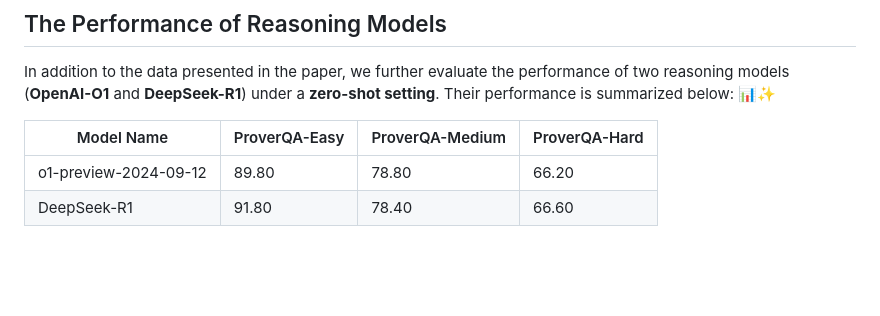
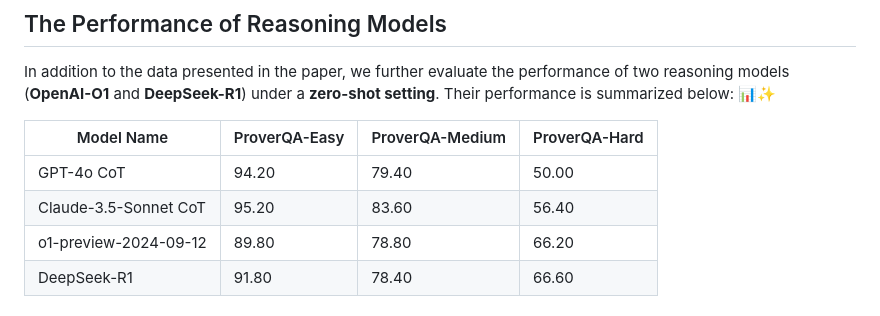
Before and after one commit to opendatalab/ProverGen, a Markdown page: README.md, the part around the change. Drawn GitHub-style; blank space fills up the shorter version.

```diff
--- a/README.md
+++ b/README.md
@@ -175,6 +175,8 @@ In addition to the data presented in the paper, we further evaluate the performa
 
 |Model Name|ProverQA-Easy|ProverQA-Medium|ProverQA-Hard|
 | -----------------------| -------| --------| -------|
+|GPT-4o CoT|94.20|79.40|50.00|
+|Claude-3.5-Sonnet CoT|95.20|83.60|56.40|
 |o1-preview-2024-09-12|89.80|78.80|66.20|
 |DeepSeek-R1|91.80|78.40|66.60|
 
```
